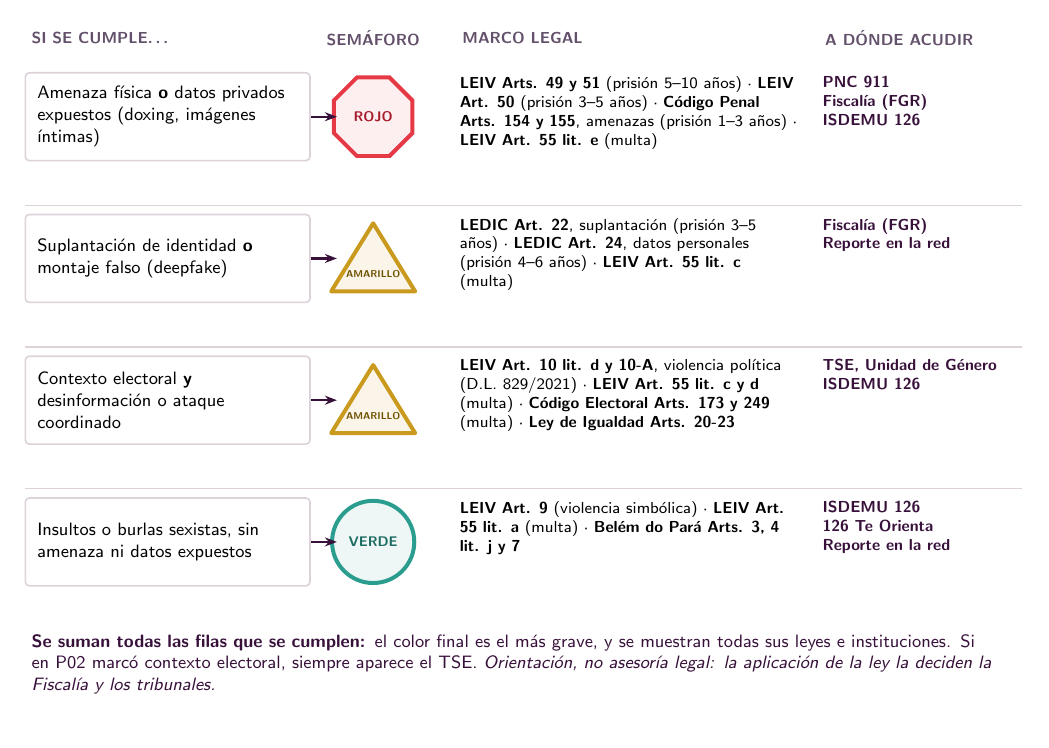
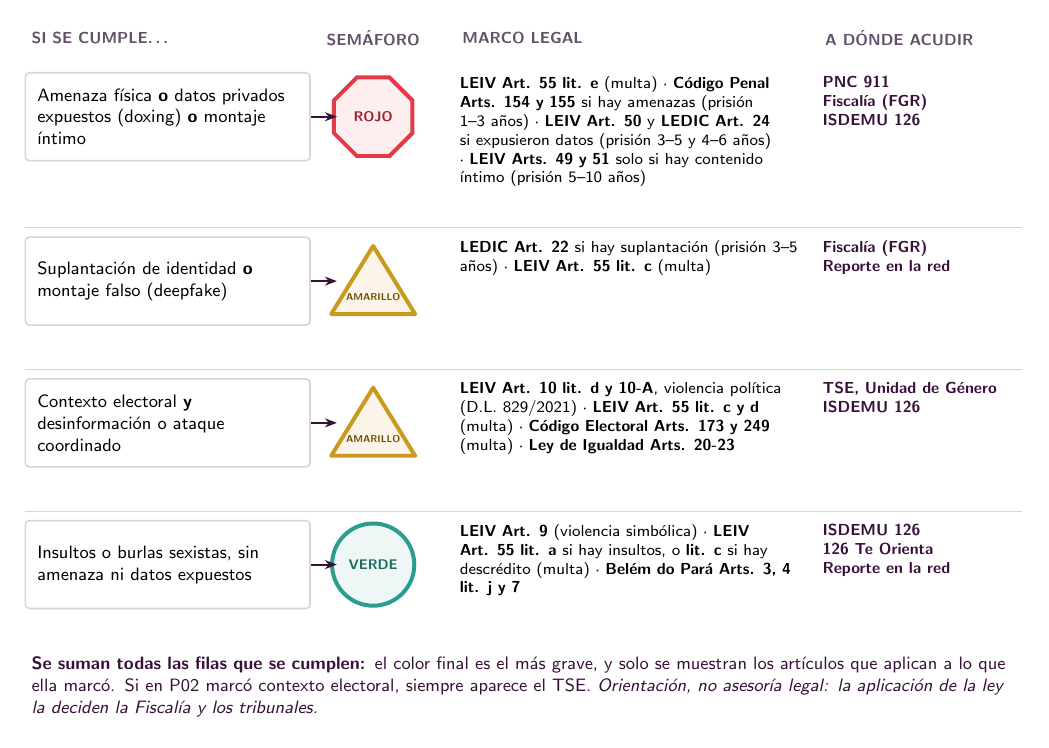
Before and after one commit to rubent2004/siwat, a LaTeX figure (docs/figures/src/motor-semaforo.tex): the whole page. Compiled offline with pdfLaTeX.

Commit message:
docs(figures): show per-article conditions in traffic-light engine diagram

```diff
--- a/docs/figures/src/motor-semaforo.tex
+++ b/docs/figures/src/motor-semaforo.tex
@@ -31,13 +31,13 @@
 \node[head, anchor=west] at (14.0,0.9) {A DÓNDE ACUDIR};
 
 % Rows: y positions
-\def\rowA{0} \def\rowB{-2.5} \def\rowC{-5.0} \def\rowD{-7.5}
+\def\rowA{0} \def\rowB{-2.9} \def\rowC{-5.4} \def\rowD{-7.9}
 
 % Row A: red
-\node[cond, anchor=north west] (ca) at (0,\rowA+0.3) {Amenaza física \textbf{o} datos privados expuestos (doxing, imágenes íntimas)};
+\node[cond, anchor=north west] (ca) at (0,\rowA+0.3) {Amenaza física \textbf{o} datos privados expuestos (doxing) \textbf{o} montaje íntimo};
 \node[regular polygon, regular polygon sides=8, draw=siwatRed, line width=2pt, fill=siwatRed!8,
   minimum size=1.5cm, font=\scriptsize\bfseries, text=siwatRedText] (la) at (ca.center -| 6.15,0) {ROJO};
-\node[law, anchor=north west] at (7.6,\rowA+0.3) {\textbf{LEIV Arts. 49 y 51} (prisión 5--10 años) · \textbf{LEIV Art. 50} (prisión 3--5 años) · \textbf{Código Penal Arts. 154 y 155}, amenazas (prisión 1--3 años) · \textbf{LEIV Art. 55 lit. e} (multa)};
+\node[law, anchor=north west] at (7.6,\rowA+0.3) {\textbf{LEIV Art. 55 lit. e} (multa) · \textbf{Código Penal Arts. 154 y 155} si hay amenazas (prisión 1--3 años) · \textbf{LEIV Art. 50} y \textbf{LEDIC Art. 24} si expusieron datos (prisión 3--5 y 4--6 años) · \textbf{LEIV Arts. 49 y 51} solo si hay contenido íntimo (prisión 5--10 años)};
 \node[inst, anchor=north west] at (14.0,\rowA+0.3) {PNC 911\\Fiscalía (FGR)\\ISDEMU 126};
 
 % Row B: yellow (identity)
@@ -45,7 +45,7 @@
 \coordinate (lb) at (cb.center -| 6.15,0);
 \draw[siwatYellow, line width=2pt, fill=siwatYellow!10, line join=round] ($(lb)+(0,0.62)$) -- ($(lb)+(0.74,-0.58)$) -- ($(lb)+(-0.74,-0.58)$) -- cycle;
 \node[font=\tiny\bfseries, text=siwatYellowText] at ($(lb)+(0,-0.28)$) {AMARILLO};
-\node[law, anchor=north west] at (7.6,\rowB+0.3) {\textbf{LEDIC Art. 22}, suplantación (prisión 3--5 años) · \textbf{LEDIC Art. 24}, datos personales (prisión 4--6 años) · \textbf{LEIV Art. 55 lit. c} (multa)};
+\node[law, anchor=north west] at (7.6,\rowB+0.3) {\textbf{LEDIC Art. 22} si hay suplantación (prisión 3--5 años) · \textbf{LEIV Art. 55 lit. c} (multa)};
 \node[inst, anchor=north west] at (14.0,\rowB+0.3) {Fiscalía (FGR)\\Reporte en la red};
 
 % Row C: yellow (electoral)
@@ -60,16 +60,16 @@
 \node[cond, anchor=north west] (cd) at (0,\rowD+0.3) {Insultos o burlas sexistas, sin amenaza ni datos expuestos};
 \node[circle, draw=siwatGreen, line width=2pt, fill=siwatGreen!8, minimum size=1.45cm,
   font=\scriptsize\bfseries, text=siwatGreenText] (ld) at (cd.center -| 6.15,0) {VERDE};
-\node[law, anchor=north west] at (7.6,\rowD+0.3) {\textbf{LEIV Art. 9} (violencia simbólica) · \textbf{LEIV Art. 55 lit. a} (multa) · \textbf{Belém do Pará Arts. 3, 4 lit. j y 7}};
+\node[law, anchor=north west] at (7.6,\rowD+0.3) {\textbf{LEIV Art. 9} (violencia simbólica) · \textbf{LEIV Art. 55 lit. a} si hay insultos, o \textbf{lit. c} si hay descrédito (multa) · \textbf{Belém do Pará Arts. 3, 4 lit. j y 7}};
 \node[inst, anchor=north west] at (14.0,\rowD+0.3) {ISDEMU 126\\126 Te Orienta\\Reporte en la red};
 
 \foreach \c in {ca, cb, cc, cd} \draw[link] (\c.east) -- ++(0.46,0);
 
 % Row separators
-\foreach \y in {-2.05,-4.55,-7.05} \draw[siwatEdge, line width=0.6pt] (0,\y) -- (17.6,\y);
+\foreach \y in {-2.45,-4.95,-7.45} \draw[siwatEdge, line width=0.6pt] (0,\y) -- (17.6,\y);
 
 % Combination rule
-\node[anchor=north west, text width=17.4cm, font=\small, text=siwatPlum, align=left] at (0,-9.5)
-  {\textbf{Se suman todas las filas que se cumplen:} el color final es el más grave, y se muestran todas sus leyes e instituciones. Si en P02 marcó contexto electoral, siempre aparece el TSE. \textit{Orientación, no asesoría legal: la aplicación de la ley la deciden la Fiscalía y los tribunales.}};
+\node[anchor=north west, text width=17.4cm, font=\small, text=siwatPlum, align=left] at (0,-9.9)
+  {\textbf{Se suman todas las filas que se cumplen:} el color final es el más grave, y solo se muestran los artículos que aplican a lo que ella marcó. Si en P02 marcó contexto electoral, siempre aparece el TSE. \textit{Orientación, no asesoría legal: la aplicación de la ley la deciden la Fiscalía y los tribunales.}};
 \end{tikzpicture}
 \end{document}
```
Also changed, not shown: docs/figures/motor-semaforo.png.
